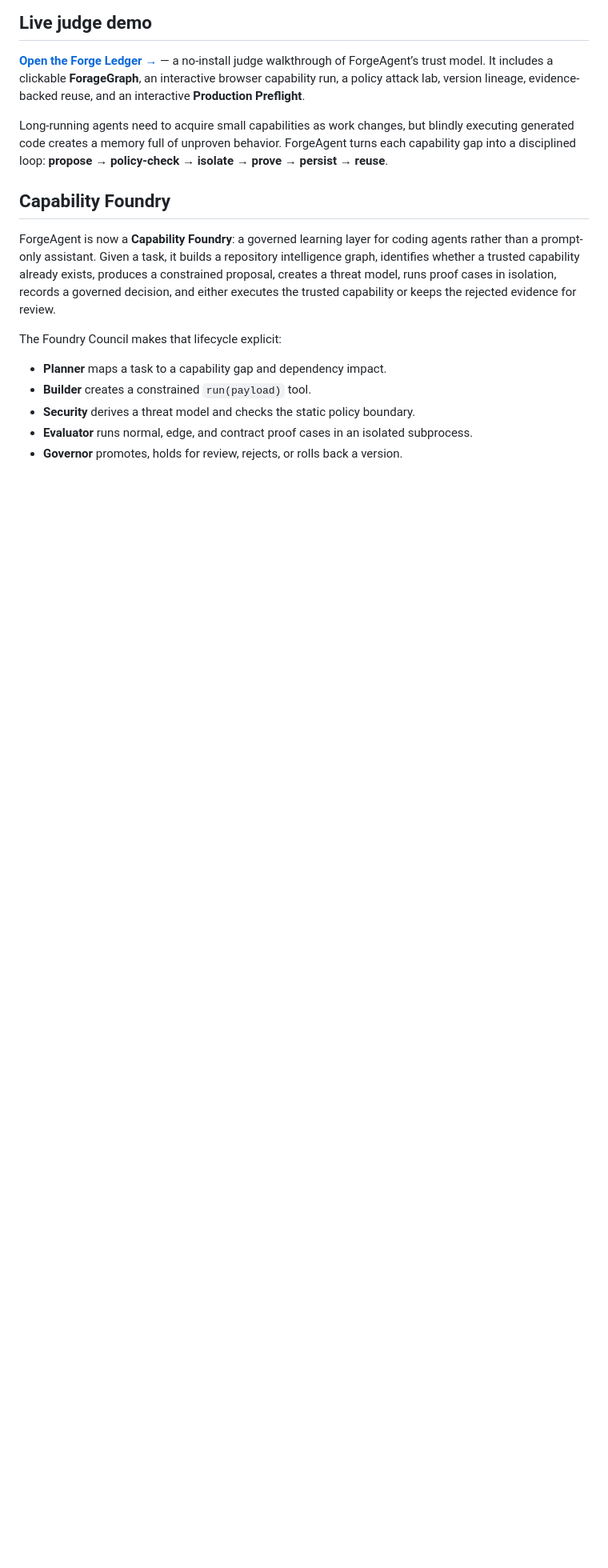
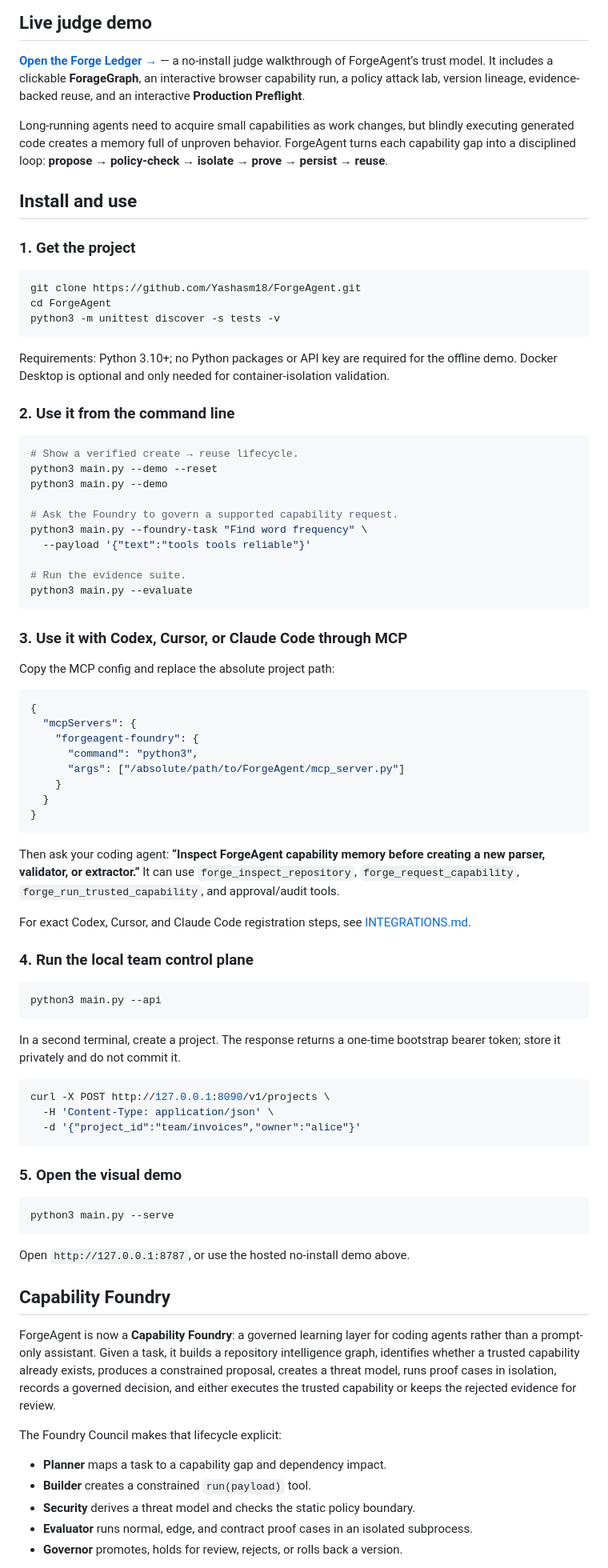
Before and after one commit to Yashasm18/ForgeAgent, a Markdown page: README.md, the part around the change. Shown at 80% size. Drawn GitHub-style; blank space fills up the shorter version.

Commit message:
docs: add install and usage quickstart

````diff
--- a/README.md
+++ b/README.md
@@ -15,6 +15,81 @@ Long-running agents need to acquire small capabilities as work changes, but
 blindly executing generated code creates a memory full of unproven behavior.
 ForgeAgent turns each capability gap into a disciplined loop: **propose →
 policy-check → isolate → prove → persist → reuse**.
+
+## Install and use
+
+### 1. Get the project
+
+```bash
+git clone https://github.com/Yashasm18/ForgeAgent.git
+cd ForgeAgent
+python3 -m unittest discover -s tests -v
+```
+
+Requirements: Python 3.10+; no Python packages or API key are required for the
+offline demo. Docker Desktop is optional and only needed for container-isolation
+validation.
+
+### 2. Use it from the command line
+
+```bash
+# Show a verified create → reuse lifecycle.
+python3 main.py --demo --reset
+python3 main.py --demo
+
+# Ask the Foundry to govern a supported capability request.
+python3 main.py --foundry-task "Find word frequency" \
+  --payload '{"text":"tools tools reliable"}'
+
+# Run the evidence suite.
+python3 main.py --evaluate
+```
+
+### 3. Use it with Codex, Cursor, or Claude Code through MCP
+
+Copy the MCP config and replace the absolute project path:
+
+```json
+{
+  "mcpServers": {
+    "forgeagent-foundry": {
+      "command": "python3",
+      "args": ["/absolute/path/to/ForgeAgent/mcp_server.py"]
+    }
+  }
+}
+```
+
+Then ask your coding agent: **“Inspect ForgeAgent capability memory before
+creating a new parser, validator, or extractor.”** It can use
+`forge_inspect_repository`, `forge_request_capability`,
+`forge_run_trusted_capability`, and approval/audit tools.
+
+For exact Codex, Cursor, and Claude Code registration steps, see
+[INTEGRATIONS.md](docs/INTEGRATIONS.md).
+
+### 4. Run the local team control plane
+
+```bash
+python3 main.py --api
+```
+
+In a second terminal, create a project. The response returns a one-time
+bootstrap bearer token; store it privately and do not commit it.
+
+```bash
+curl -X POST http://127.0.0.1:8090/v1/projects \
+  -H 'Content-Type: application/json' \
+  -d '{"project_id":"team/invoices","owner":"alice"}'
+```
+
+### 5. Open the visual demo
+
+```bash
+python3 main.py --serve
+```
+
+Open `http://127.0.0.1:8787`, or use the hosted no-install demo above.
 
 ## Capability Foundry
 
````
